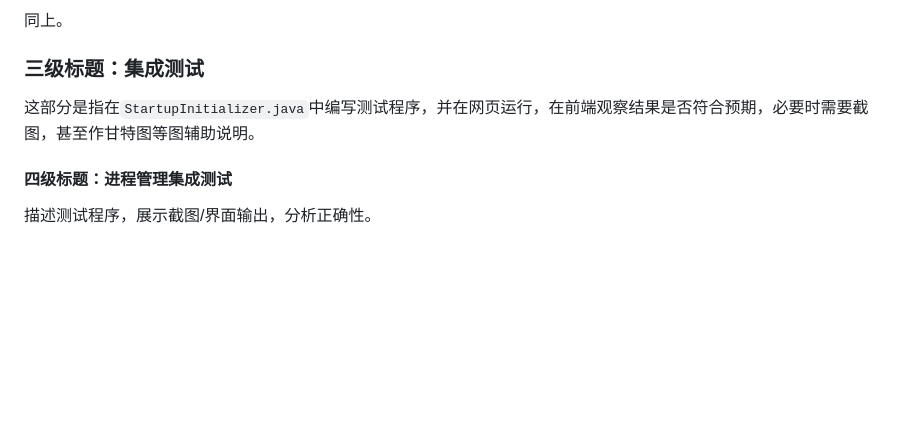
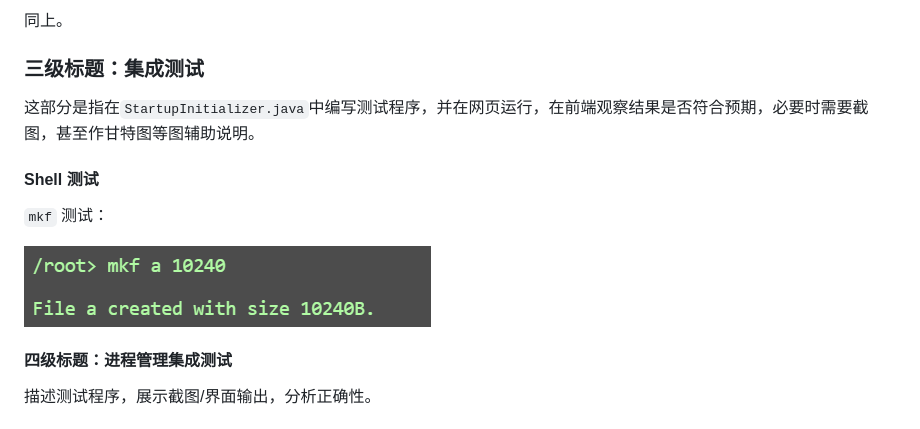
Before and after one commit to trenchance2022/OSCD, a Markdown page: report2025.md, the part around the change. Rendered like a GitHub page; pictures changed too: report2025.assets/image-20250502100414462.png (added); blank space fills up the shorter version.

Commit message:
报告

```diff
--- a/report2025.md
+++ b/report2025.md
@@ -133,6 +133,12 @@ xxx
 
 这部分是指在`StartupInitializer.java`中编写测试程序，并在网页运行，在前端观察结果是否符合预期，必要时需要截图，甚至作甘特图等图辅助说明。
 
+#### Shell 测试
+
+`mkf` 测试：
+
+![image-20250502100414462](./report2025.assets/image-20250502100414462.png)
+
 #### 四级标题：进程管理集成测试
 
 描述测试程序，展示截图/界面输出，分析正确性。
```
